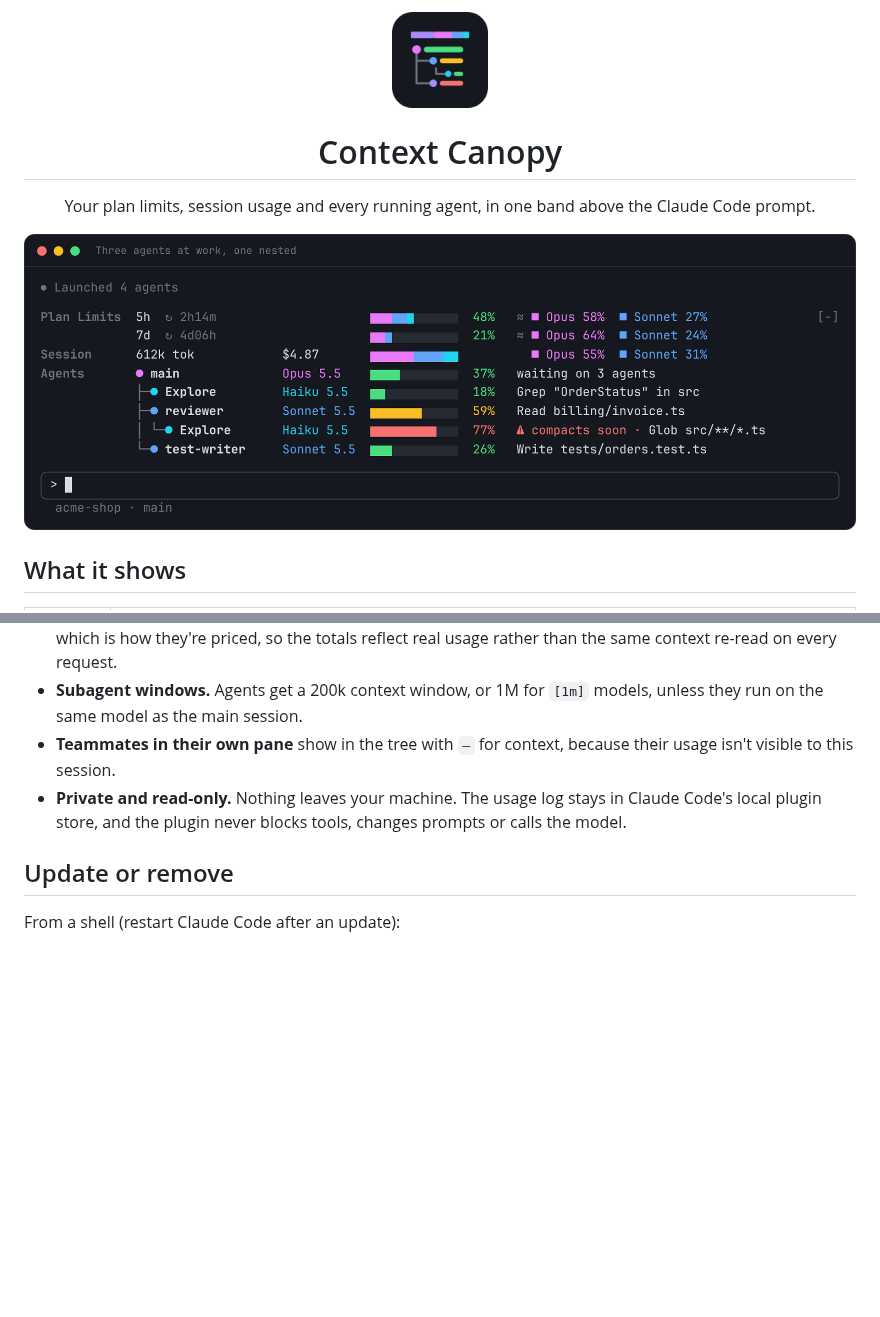
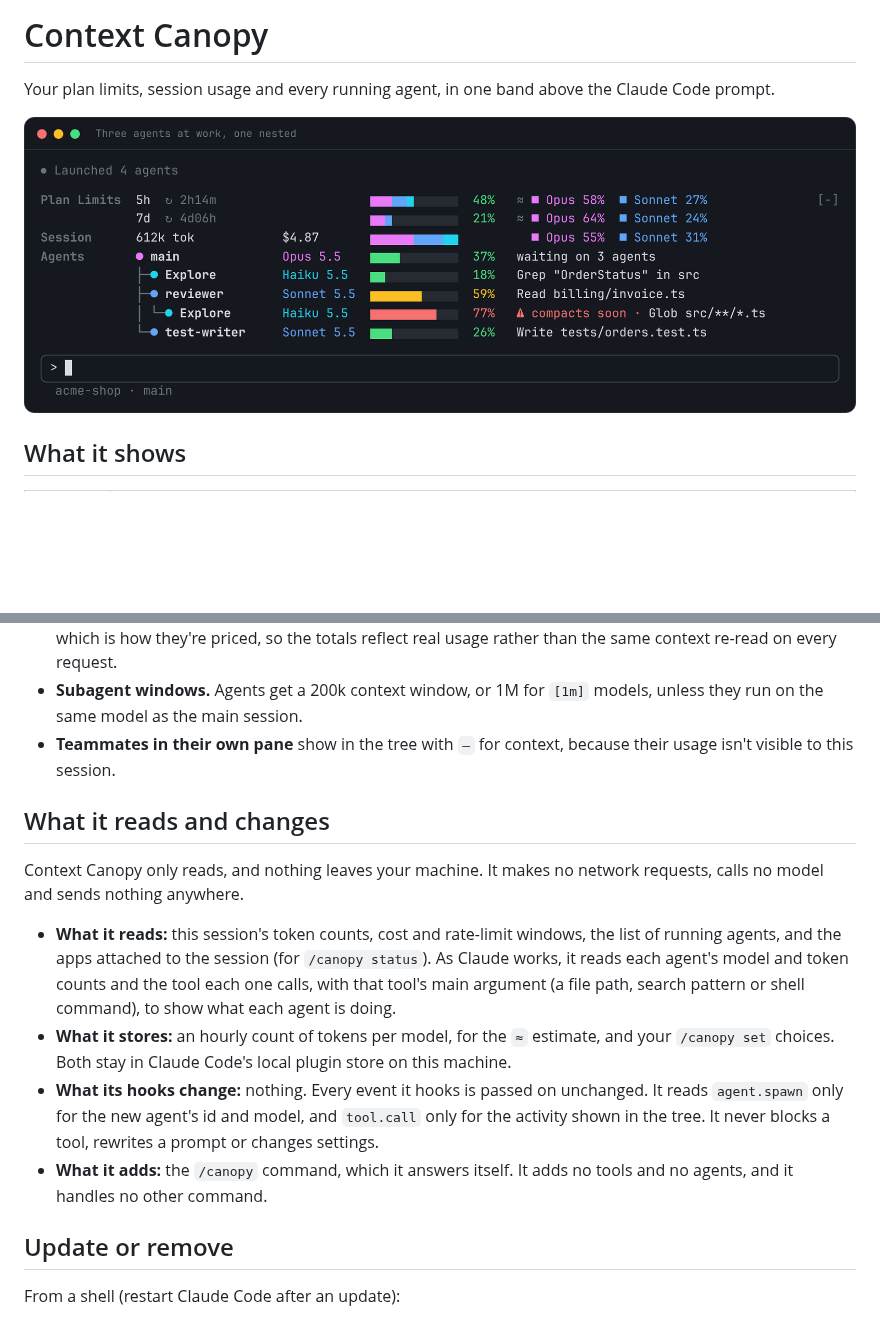
Before and after one commit to jonw09/claude-context-canopy, a Markdown page: README.md, 2 parts joined by grey strips. GitHub-like rendering; blank space fills up the shorter version.

```diff
--- a/README.md
+++ b/README.md
@@ -1,16 +1,8 @@
-<p align="center">
-  <img src=".claude-plugin/icon.png" width="96" alt="Context Canopy icon">
-</p>
+# Context Canopy
 
-<h1 align="center">Context Canopy</h1>
+Your plan limits, session usage and every running agent, in one band above the Claude Code prompt.
 
-<p align="center">
-  Your plan limits, session usage and every running agent, in one band above the Claude Code prompt.
-</p>
-
-<p align="center">
-  <img src="docs/images/band.png" alt="The Context Canopy band above the Claude Code prompt, showing plan windows, session usage by model and a tree of four agents with context bars in green, amber and red">
-</p>
+![The Context Canopy band above the Claude Code prompt, showing plan windows, session usage by model and a tree of four agents with context bars in green, amber and red](docs/images/band.png)
 
 ## What it shows
 
@@ -156,7 +148,15 @@ If the band doesn't appear, run `/canopy status`. It lists which apps are attach
 - **How tokens are counted.** Fresh input, output and cache writes count in full. Cache reads count at a tenth, which is how they're priced, so the totals reflect real usage rather than the same context re-read on every request.
 - **Subagent windows.** Agents get a 200k context window, or 1M for `[1m]` models, unless they run on the same model as the main session.
 - **Teammates in their own pane** show in the tree with `—` for context, because their usage isn't visible to this session.
-- **Private and read-only.** Nothing leaves your machine. The usage log stays in Claude Code's local plugin store, and the plugin never blocks tools, changes prompts or calls the model.
+
+## What it reads and changes
+
+Context Canopy only reads, and nothing leaves your machine. It makes no network requests, calls no model and sends nothing anywhere.
+
+- **What it reads:** this session's token counts, cost and rate-limit windows, the list of running agents, and the apps attached to the session (for `/canopy status`). As Claude works, it reads each agent's model and token counts and the tool each one calls, with that tool's main argument (a file path, search pattern or shell command), to show what each agent is doing.
+- **What it stores:** an hourly count of tokens per model, for the `≈` estimate, and your `/canopy set` choices. Both stay in Claude Code's local plugin store on this machine.
+- **What its hooks change:** nothing. Every event it hooks is passed on unchanged. It reads `agent.spawn` only for the new agent's id and model, and `tool.call` only for the activity shown in the tree. It never blocks a tool, rewrites a prompt or changes settings.
+- **What it adds:** the `/canopy` command, which it answers itself. It adds no tools and no agents, and it handles no other command.
 
 ## Update or remove
 
```
Also changed, not shown: other parts of README.md (+7 -7 lines), docs/DESIGN.md (+1 -1 lines), docs/images/enterprise.png, 8 other files.
